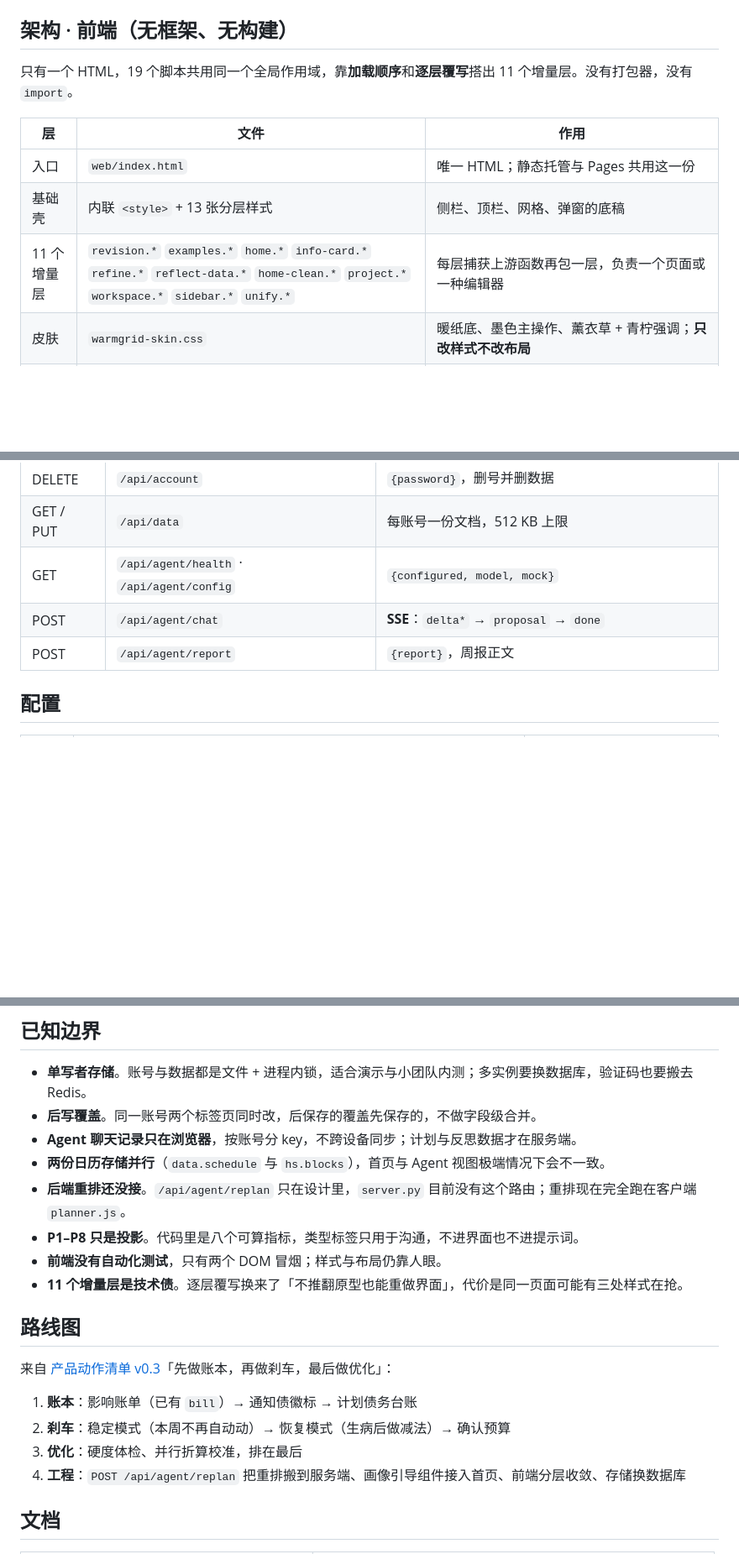
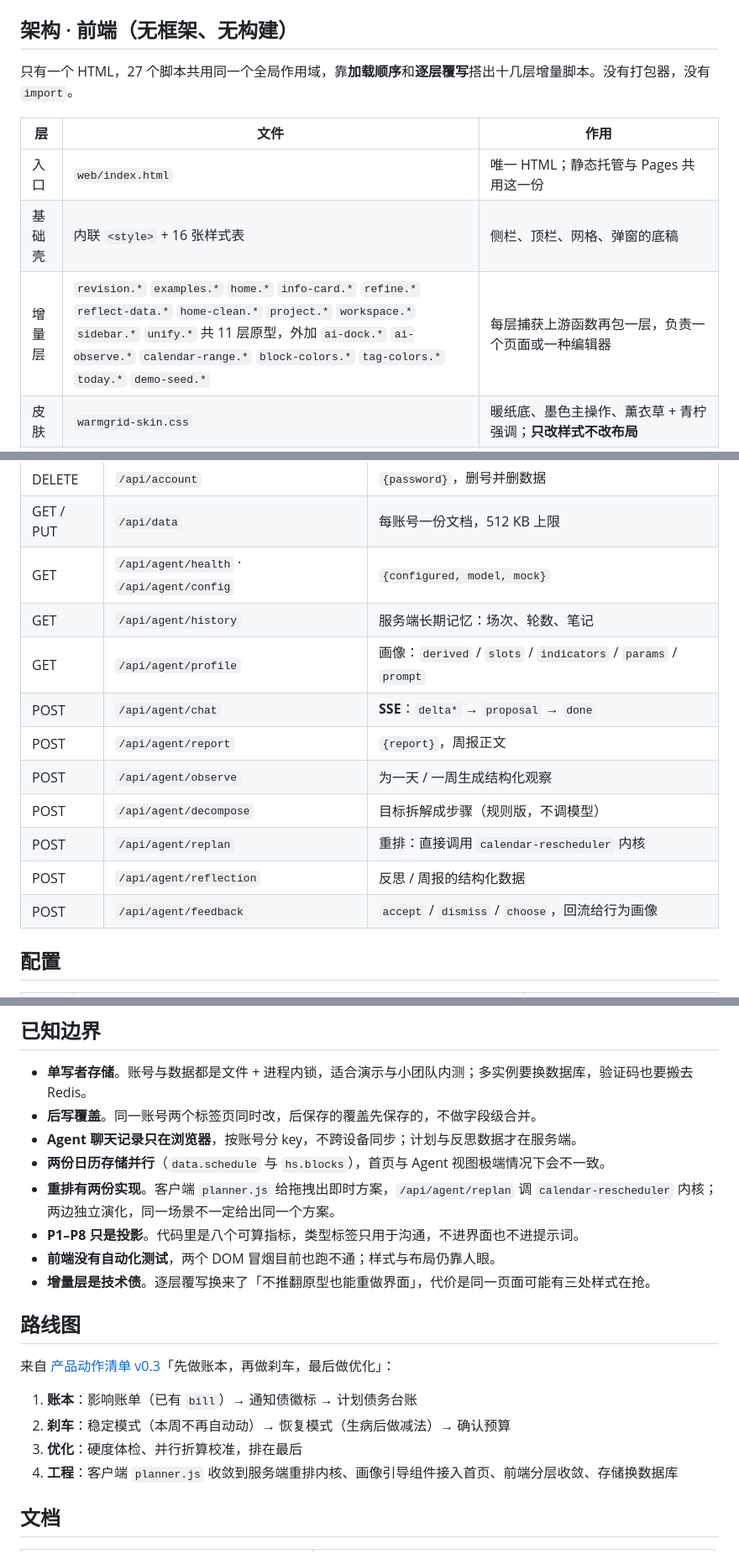
Before and after one commit to Sherry-Qiuu/Happy-Halloween, a Markdown page: README.md, 3 parts joined by grey strips. Shown at 84% size. Drawn GitHub-style; blank space fills up the shorter version.

```diff
--- a/README.md
+++ b/README.md
@@ -135,13 +135,13 @@ GitHub Pages 从 `main` 自动发布同一份静态文件（`.github/workflows/p
 
 ## 架构 · 前端（无框架、无构建）
 
-只有一个 HTML，19 个脚本共用同一个全局作用域，靠**加载顺序**和**逐层覆写**搭出 11 个增量层。没有打包器，没有 `import`。
+只有一个 HTML，27 个脚本共用同一个全局作用域，靠**加载顺序**和**逐层覆写**搭出十几层增量脚本。没有打包器，没有 `import`。
 
 | 层 | 文件 | 作用 |
 | --- | --- | --- |
 | 入口 | `web/index.html` | 唯一 HTML；静态托管与 Pages 共用这一份 |
-| 基础壳 | 内联 `<style>` + 13 张分层样式 | 侧栏、顶栏、网格、弹窗的底稿 |
-| 11 个增量层 | `revision.*` `examples.*` `home.*` `info-card.*` `refine.*` `reflect-data.*` `home-clean.*` `project.*` `workspace.*` `sidebar.*` `unify.*` | 每层捕获上游函数再包一层，负责一个页面或一种编辑器 |
+| 基础壳 | 内联 `<style>` + 16 张样式表 | 侧栏、顶栏、网格、弹窗的底稿 |
+| 增量层 | `revision.*` `examples.*` `home.*` `info-card.*` `refine.*` `reflect-data.*` `home-clean.*` `project.*` `workspace.*` `sidebar.*` `unify.*` 共 11 层原型，外加 `ai-dock.*` `ai-observe.*` `calendar-range.*` `block-colors.*` `tag-colors.*` `today.*` `demo-seed.*` | 每层捕获上游函数再包一层，负责一个页面或一种编辑器 |
 | 皮肤 | `warmgrid-skin.css` | 暖纸底、墨色主操作、薰衣草 + 青柠强调；**只改样式不改布局** |
 | 外观 | `edge-theme.js` | 浅 / 深 / 系统、5 色、10 图主题；注入 `--edge-*` token 与右下角面板 |
 | AI | `agent.js` / `agent.css` | SSE 对话、方案卡、按账号隔离聊天记录 |
@@ -294,8 +304,15 @@ GitHub Pages 从 `main` 自动发布同一份静态文件（`.github/workflows/p
 | DELETE | `/api/account` | `{password}`，删号并删数据 |
 | GET / PUT | `/api/data` | 每账号一份文档，512 KB 上限 |
 | GET | `/api/agent/health` · `/api/agent/config` | `{configured, model, mock}` |
+| GET | `/api/agent/history` | 服务端长期记忆：场次、轮数、笔记 |
+| GET | `/api/agent/profile` | 画像：`derived` / `slots` / `indicators` / `params` / `prompt` |
 | POST | `/api/agent/chat` | **SSE**：`delta*` → `proposal` → `done` |
 | POST | `/api/agent/report` | `{report}`，周报正文 |
+| POST | `/api/agent/observe` | 为一天 / 一周生成结构化观察 |
+| POST | `/api/agent/decompose` | 目标拆解成步骤（规则版，不调模型） |
+| POST | `/api/agent/replan` | 重排：直接调用 `calendar-rescheduler` 内核 |
+| POST | `/api/agent/reflection` | 反思 / 周报的结构化数据 |
+| POST | `/api/agent/feedback` | `accept` / `dismiss` / `choose`，回流给行为画像 |
 
 ## 配置
 
@@ -374,10 +391,10 @@ Happy-Halloween/
 - **后写覆盖**。同一账号两个标签页同时改，后保存的覆盖先保存的，不做字段级合并。
 - **Agent 聊天记录只在浏览器**，按账号分 key，不跨设备同步；计划与反思数据才在服务端。
 - **两份日历存储并行**（`data.schedule` 与 `hs.blocks`），首页与 Agent 视图极端情况下会不一致。
-- **后端重排还没接**。`/api/agent/replan` 只在设计里，`server.py` 目前没有这个路由；重排现在完全跑在客户端 `planner.js`。
+- **重排有两份实现**。客户端 `planner.js` 给拖拽出即时方案，`/api/agent/replan` 调 `calendar-rescheduler` 内核；两边独立演化，同一场景不一定给出同一个方案。
 - **P1–P8 只是投影**。代码里是八个可算指标，类型标签只用于沟通，不进界面也不进提示词。
-- **前端没有自动化测试**，只有两个 DOM 冒烟；样式与布局仍靠人眼。
-- **11 个增量层是技术债**。逐层覆写换来了「不推翻原型也能重做界面」，代价是同一页面可能有三处样式在抢。
+- **前端没有自动化测试**，两个 DOM 冒烟目前也跑不通；样式与布局仍靠人眼。
+- **增量层是技术债**。逐层覆写换来了「不推翻原型也能重做界面」，代价是同一页面可能有三处样式在抢。
 
 ## 路线图
 
@@ -386,7 +403,7 @@ Happy-Halloween/
 1. **账本**：影响账单（已有 `bill`）→ 通知债徽标 → 计划债务台账
 2. **刹车**：稳定模式（本周不再自动动）→ 恢复模式（生病后做减法）→ 确认预算
 3. **优化**：硬度体检、并行折算校准，排在最后
-4. **工程**：`POST /api/agent/replan` 把重排搬到服务端、画像引导组件接入首页、前端分层收敛、存储换数据库
+4. **工程**：客户端 `planner.js` 收敛到服务端重排内核、画像引导组件接入首页、前端分层收敛、存储换数据库
 
 ## 文档
 
```
Also changed, not shown: other parts of README.md (+44 -34 lines).
